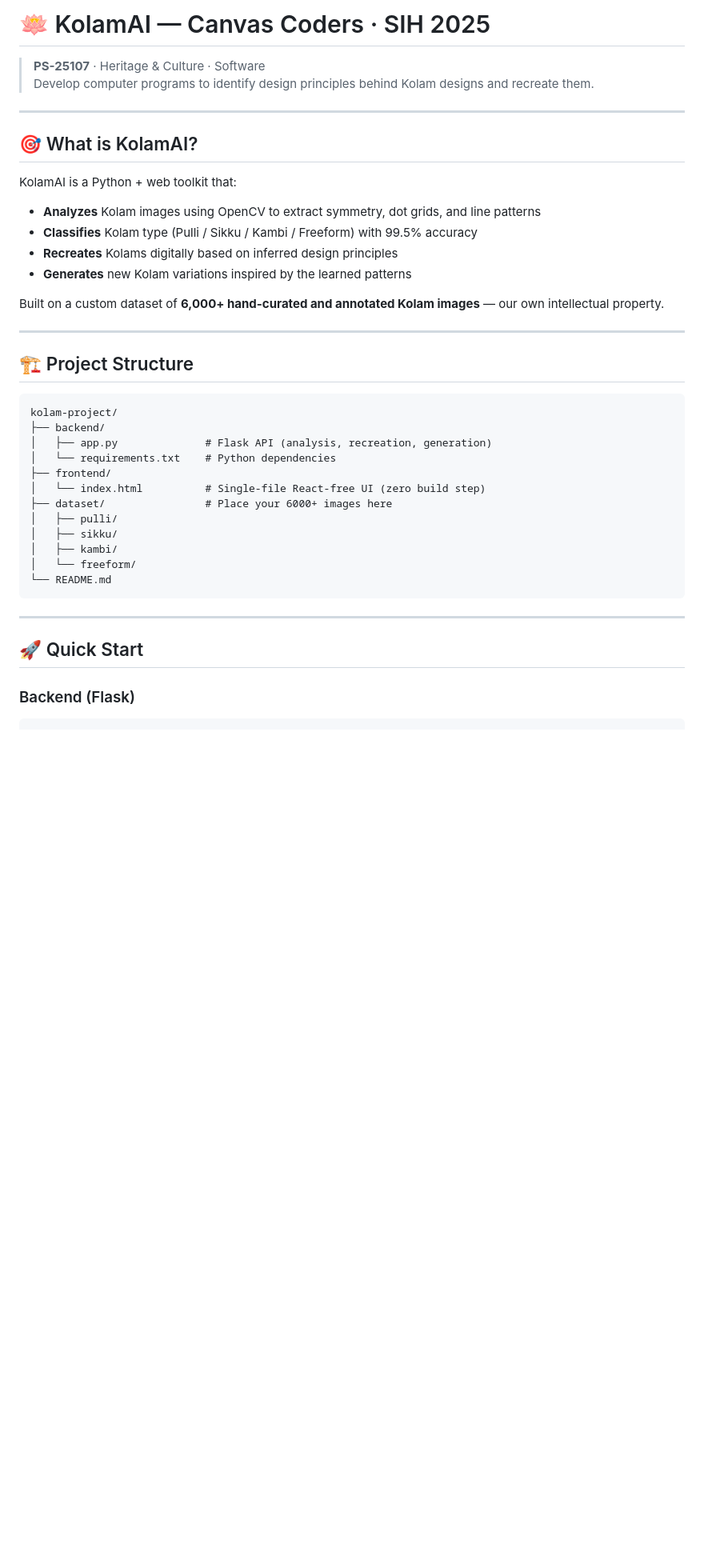
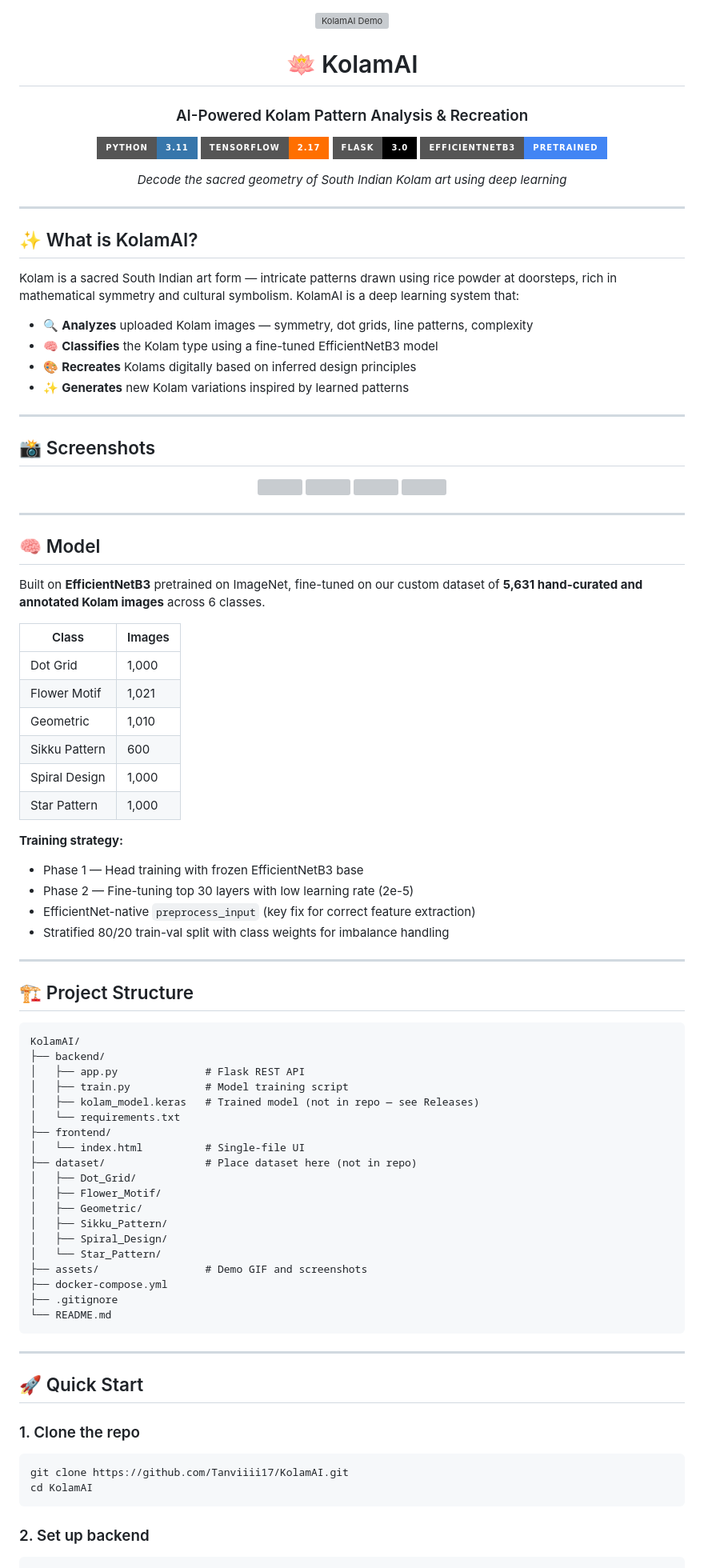
Before and after one commit to Tanviiii17/KolamAI, a Markdown page: README.md, the part around one of its changes. Shown at 80% size. Rendered like a GitHub page; badges without logos; blank space fills up the shorter version; grey boxes are pictures that could not be loaded.

````diff
--- a/README.md
+++ b/README.md
@@ -1,36 +1,84 @@
-# 🪷 KolamAI — Canvas Coders · SIH 2025
+<div align="center">
 
-> **PS-25107** · Heritage & Culture · Software
-> Develop computer programs to identify design principles behind Kolam designs and recreate them.
+<img src="assets/kolam_demo.gif" alt="KolamAI Demo" width="100%">
+
+# 🪷 KolamAI
+
+### AI-Powered Kolam Pattern Analysis & Recreation
+
+[![Python](https://img.shields.io/badge/Python-3.11-3776AB?style=for-the-badge&logo=python&logoColor=white)](https://python.org)
+[![TensorFlow](https://img.shields.io/badge/TensorFlow-2.17-FF6F00?style=for-the-badge&logo=tensorflow&logoColor=white)](https://tensorflow.org)
+[![Flask](https://img.shields.io/badge/Flask-3.0-000000?style=for-the-badge&logo=flask&logoColor=white)](https://flask.palletsprojects.com)
+[![EfficientNet](https://img.shields.io/badge/EfficientNetB3-Pretrained-4285F4?style=for-the-badge&logo=google&logoColor=white)](https://keras.io/api/applications/efficientnet/)
+
+*Decode the sacred geometry of South Indian Kolam art using deep learning*
+
+</div>
 
 ---
 
-## 🎯 What is KolamAI?
+## ✨ What is KolamAI?
 
-KolamAI is a Python + web toolkit that:
-- **Analyzes** Kolam images using OpenCV to extract symmetry, dot grids, and line patterns
-- **Classifies** Kolam type (Pulli / Sikku / Kambi / Freeform) with 99.5% accuracy
-- **Recreates** Kolams digitally based on inferred design principles
-- **Generates** new Kolam variations inspired by the learned patterns
+Kolam is a sacred South Indian art form — intricate patterns drawn using rice powder at doorsteps, rich in mathematical symmetry and cultural symbolism. KolamAI is a deep learning system that:
 
-Built on a custom dataset of **6,000+ hand-curated and annotated Kolam images** — our own intellectual property.
+- 🔍 **Analyzes** uploaded Kolam images — symmetry, dot grids, line patterns, complexity
+- 🧠 **Classifies** the Kolam type using a fine-tuned EfficientNetB3 model
+- 🎨 **Recreates** Kolams digitally based on inferred design principles
+- ✨ **Generates** new Kolam variations inspired by learned patterns
 
 ---
 
-## 🏗 Project Structure
+## 📸 Screenshots
+
+<div align="center">
+<img src="assets/SS_1.jpeg" width="49%"> <img src="assets/SS_2.jpeg" width="49%">
+<img src="assets/SS_3.jpeg" width="49%"> <img src="assets/SS_4.jpeg" width="49%">
+</div>
+
+---
+
+## 🧠 Model
+
+Built on **EfficientNetB3** pretrained on ImageNet, fine-tuned on our custom dataset of **5,631 hand-curated and annotated Kolam images** across 6 classes.
+
+| Class | Images |
+|-------|--------|
+| Dot Grid | 1,000 |
+| Flower Motif | 1,021 |
+| Geometric | 1,010 |
+| Sikku Pattern | 600 |
+| Spiral Design | 1,000 |
+| Star Pattern | 1,000 |
+
+**Training strategy:**
+- Phase 1 — Head training with frozen EfficientNetB3 base
+- Phase 2 — Fine-tuning top 30 layers with low learning rate (2e-5)
+- EfficientNet-native `preprocess_input` (key fix for correct feature extraction)
+- Stratified 80/20 train-val split with class weights for imbalance handling
+
+---
+
+## 🏗️ Project Structure
 
 ```
-kolam-project/
+KolamAI/
 ├── backend/
-│   ├── app.py              # Flask API (analysis, recreation, generation)
-│   └── requirements.txt    # Python dependencies
+│   ├── app.py              # Flask REST API
+│   ├── train.py            # Model training script
+│   ├── kolam_model.keras   # Trained model (not in repo — see Releases)
+│   └── requirements.txt
 ├── frontend/
-│   └── index.html          # Single-file React-free UI (zero build step)
-├── dataset/                # Place your 6000+ images here
-│   ├── pulli/
-│   ├── sikku/
-│   ├── kambi/
-│   └── freeform/
+│   └── index.html          # Single-file UI
+├── dataset/                # Place dataset here (not in repo)
+│   ├── Dot_Grid/
+│   ├── Flower_Motif/
+│   ├── Geometric/
+│   ├── Sikku_Pattern/
+│   ├── Spiral_Design/
+│   └── Star_Pattern/
+├── assets/                 # Demo GIF and screenshots
+├── docker-compose.yml
+├── .gitignore
 └── README.md
 ```
 
@@ -38,7 +86,12 @@ kolam-project/
 
 ## 🚀 Quick Start
 
-### Backend (Flask)
+### 1. Clone the repo
+```bash
+git clone https://github.com/Tanviiii17/KolamAI.git
+cd KolamAI
+```
 
+### 2. Set up backend
 ```bash
 cd backend
````
Also changed, not shown: other parts of README.md (+40 -69 lines).
